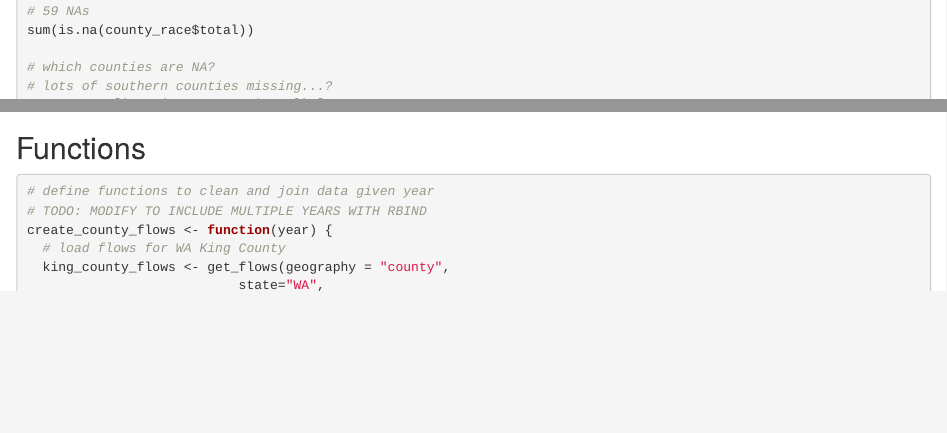
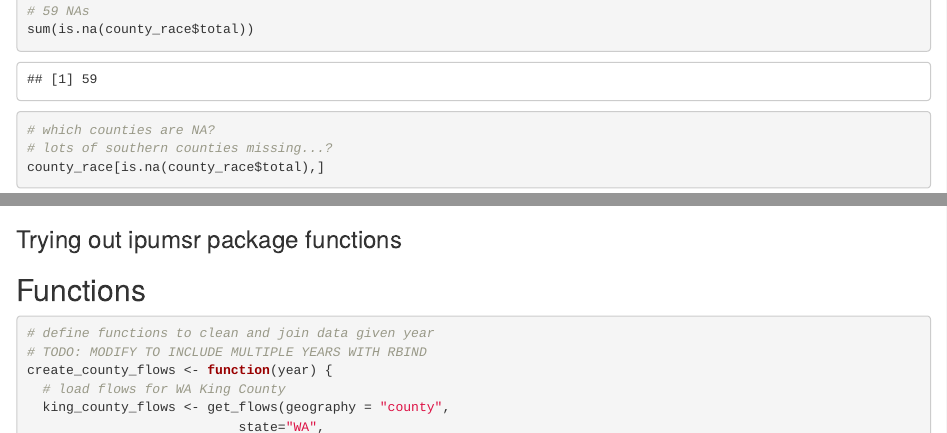
Before and after one commit to Malia-T/king-county-migrations, an R Markdown document (KC_Migrations_Exploration.Rmd): the page in a window 1100 px wide, from 3600 px down before the commit and from 3710 px down after it, so that both start at the same text, and a second part further down, joined at a grey line. Rendered offline with R 4.5, knitr and Pandoc, with nearby package versions; some code elsewhere in the file could not run offline.

Commit message:
Read in survey, srvyr, ipumsr

````diff
--- a/KC_Migrations_Exploration.Rmd
+++ b/KC_Migrations_Exploration.Rmd
@@ -6,22 +6,32 @@ output: html_document
 ---
 
 ```{r setup, include=FALSE}
+# data manipulation and reading
 library(dplyr)
 library(tidyverse)
 library(tidyr)
-library(readxl)
-library(stats)
-library(tidycensus)
-library(ggplot2)
-library(sf)
 library(stringr)
 library(data.table)
+library(readxl)
+
+# statistics
+library(stats)
+
+# mapping and plotting
+library(ggplot2)
+library(terra)
+library(mapdeck)
+library(sf)
+
+# modeling
 library(tree)
 library(keras)
-library(terra)
-library(mapdeck)
+
+# extracting survey/IPUMS/census data
 library(survey)
 library(srvyr)
+library(ipumsr)
+library(tidycensus)
 ```
 
 ACS migration data from ACS `tidycensus` package. County population, race, age, sex data from NHGIS.
@@ -344,6 +356,13 @@ race_test <- get_acs(geography = "county", variables = c("B02001_001", "B02001_0
 
 sum(is.na(race_test$B02001_003E))
 ```
+
+### Trying out ipumsr package functions
+```{r}
+
+```
+
+
 ## Functions
 ```{r}
 # define functions to clean and join data given year
````
Also changed, not shown: KC_Migrations_Exploration.Rmd (2 more changed lines).
